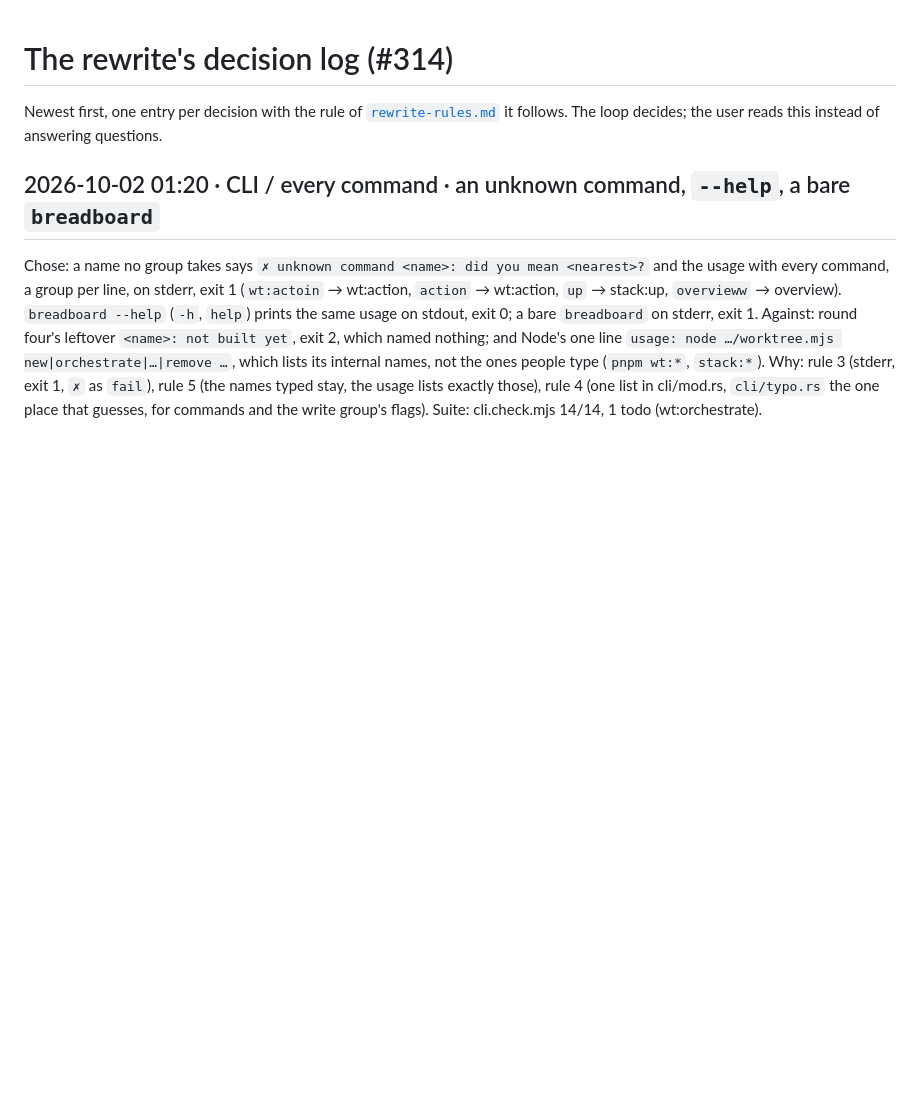
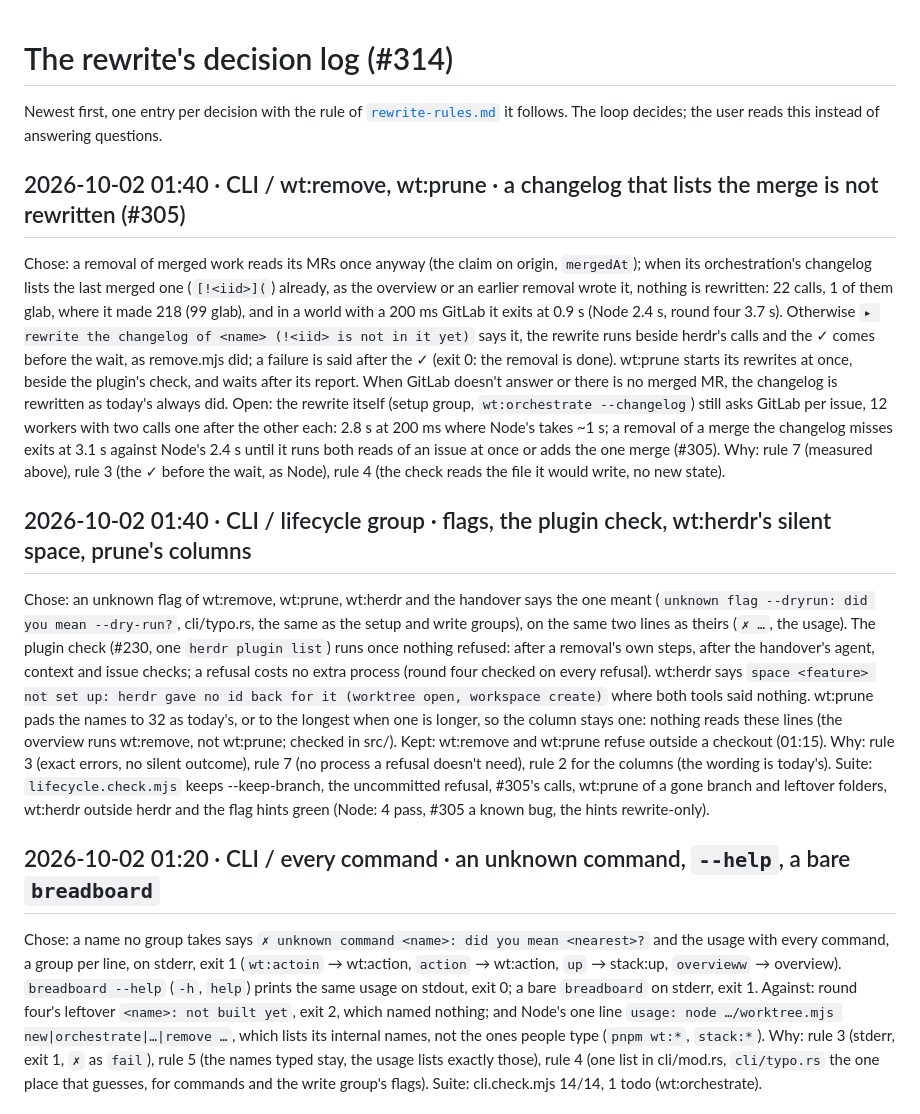
Before and after one commit to monocircuit/breadboard, a Markdown page: docs/rewrite-log.md, the part around the change. Drawn GitHub-style; blank space fills up the shorter version.

Commit message:
docs(breadboard): the lifecycle group's decisions of round five
Co-Authored-By: Claude Opus 5.5 (1M context) <noreply@anthropic.com>

```diff
--- a/docs/rewrite-log.md
+++ b/docs/rewrite-log.md
@@ -3,6 +3,48 @@
 Newest first, one entry per decision with the rule of
 [`rewrite-rules.md`](rewrite-rules.md) it follows. The loop decides; the
 user reads this instead of answering questions.
+
+## 2026-10-02 01:40 · CLI / wt:remove, wt:prune · a changelog that lists the merge is not rewritten (#305)
+Chose: a removal of merged work reads its MRs once anyway (the claim on
+origin, `mergedAt`); when its orchestration's changelog lists the last
+merged one (`[!<iid>](`) already, as the overview or an earlier removal
+wrote it, nothing is rewritten: 22 calls, 1 of them glab, where it made
+218 (99 glab), and in a world with a 200 ms GitLab it exits at 0.9 s
+(Node 2.4 s, round four 3.7 s). Otherwise `▸ rewrite the changelog of
+<name> (!<iid> is not in it yet)` says it, the rewrite runs beside
+herdr's calls and the ✓ comes before the wait, as remove.mjs did; a
+failure is said after the ✓ (exit 0: the removal is done). wt:prune
+starts its rewrites at once, beside the plugin's check, and waits after
+its report. When GitLab doesn't answer or there is no merged MR, the
+changelog is rewritten as today's always did. Open: the rewrite itself
+(setup group, `wt:orchestrate --changelog`) still asks GitLab per issue,
+12 workers with two calls one after the other each: 2.8 s at 200 ms
+where Node's takes ~1 s; a removal of a merge the changelog misses exits
+at 3.1 s against Node's 2.4 s until it runs both reads of an issue at
+once or adds the one merge (#305).
+Why: rule 7 (measured above), rule 3 (the ✓ before the wait, as Node),
+rule 4 (the check reads the file it would write, no new state).
+
+## 2026-10-02 01:40 · CLI / lifecycle group · flags, the plugin check, wt:herdr's silent space, prune's columns
+Chose: an unknown flag of wt:remove, wt:prune, wt:herdr and the
+handover says the one meant (`unknown flag --dryrun: did you mean
+--dry-run?`, cli/typo.rs, the same as the setup and write groups), on
+the same two lines as theirs (`✗ …`, the usage). The plugin check
+(#230, one `herdr plugin list`) runs once nothing refused: after a
+removal's own steps, after the handover's agent, context and issue
+checks; a refusal costs no extra process (round four checked on every
+refusal). wt:herdr says `space <feature> not set up: herdr gave no id
+back for it (worktree open, workspace create)` where both tools said
+nothing. wt:prune pads the names to 32 as today's, or to the longest
+when one is longer, so the column stays one: nothing reads these lines
+(the overview runs wt:remove, not wt:prune; checked in src/).
+Kept: wt:remove and wt:prune refuse outside a checkout (01:15).
+Why: rule 3 (exact errors, no silent outcome), rule 7 (no process a
+refusal doesn't need), rule 2 for the columns (the wording is today's).
+Suite: `lifecycle.check.mjs` keeps --keep-branch, the uncommitted
+refusal, #305's calls, wt:prune of a gone branch and leftover folders,
+wt:herdr outside herdr and the flag hints green (Node: 4 pass, #305 a
+known bug, the hints rewrite-only).
 
 ## 2026-10-02 01:20 · CLI / every command · an unknown command, `--help`, a bare `breadboard`
 Chose: a name no group takes says `✗ unknown command <name>: did you
```
